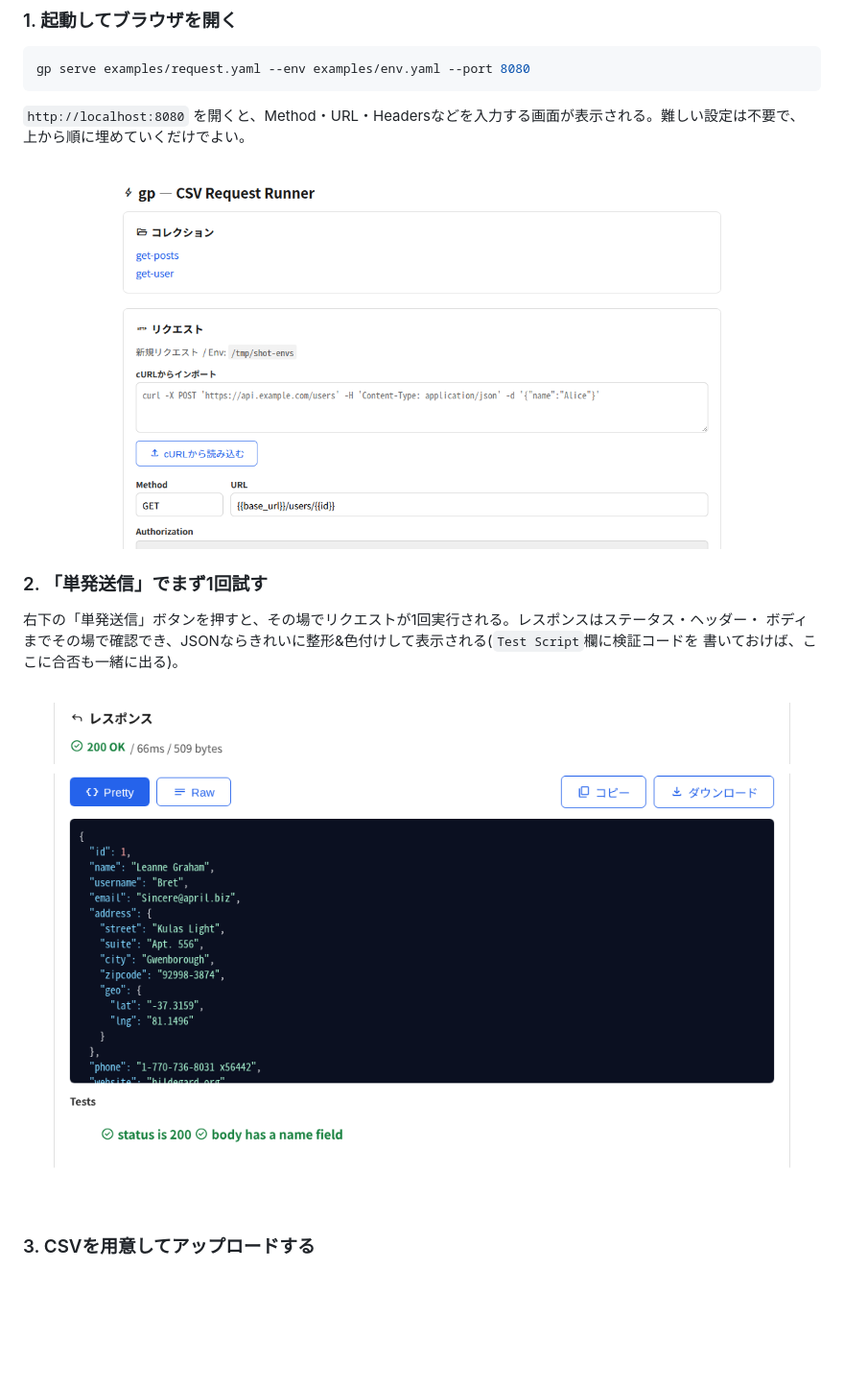
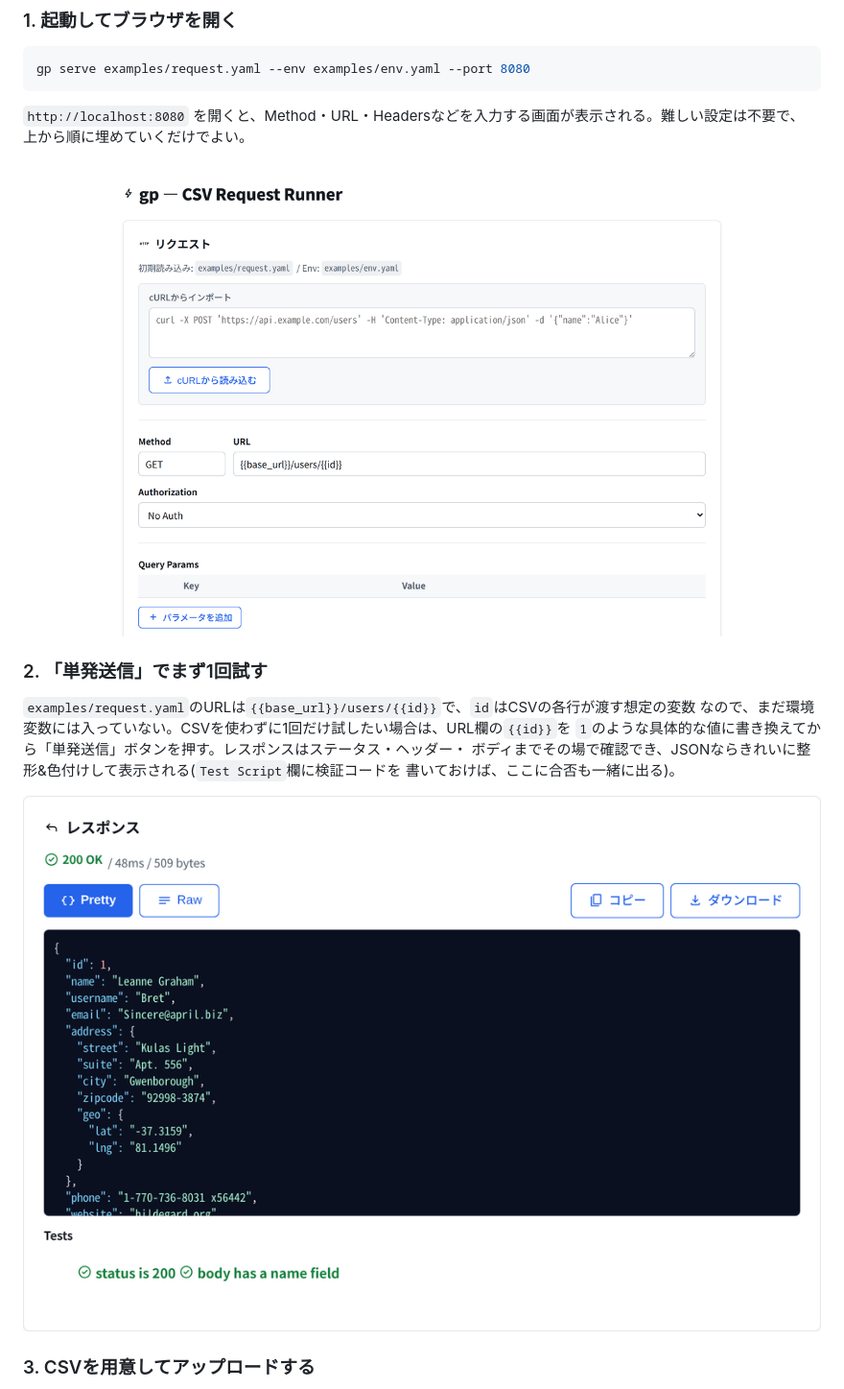
Before and after one commit to hiroyukim/green-pepper, a Markdown page: README.md, the part around one of its changes. Shown at 96% size. GitHub-like rendering; pictures changed too: docs/images/request-builder.png, docs/images/response-viewer.png; blank space fills up the shorter version.

```diff
--- a/README.md
+++ b/README.md
@@ -79,7 +79,9 @@ gp serve examples/request.yaml --env examples/env.yaml --port 8080
 
 ### 2. 「単発送信」でまず1回試す
 
-右下の「単発送信」ボタンを押すと、その場でリクエストが1回実行される。レスポンスはステータス・ヘッダー・
+`examples/request.yaml`のURLは`{{base_url}}/users/{{id}}`で、`id`はCSVの各行が渡す想定の変数
+なので、まだ環境変数には入っていない。CSVを使わずに1回だけ試したい場合は、URL欄の`{{id}}`を
+`1`のような具体的な値に書き換えてから「単発送信」ボタンを押す。レスポンスはステータス・ヘッダー・
 ボディまでその場で確認でき、JSONならきれいに整形&色付けして表示される(`Test Script`欄に検証コードを
 書いておけば、ここに合否も一緒に出る)。
 
```
Also changed, not shown: other parts of README.md (+2 -2 lines), docs/images/csv-upload.png, docs/images/progress-bar.png, docs/images/results-detail.png.
